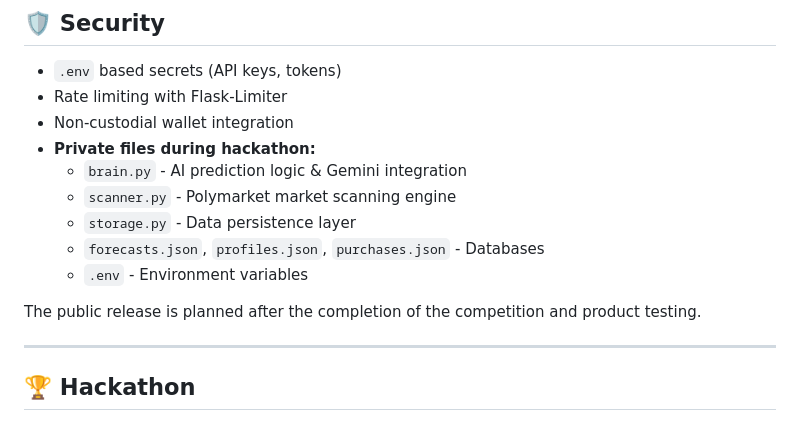
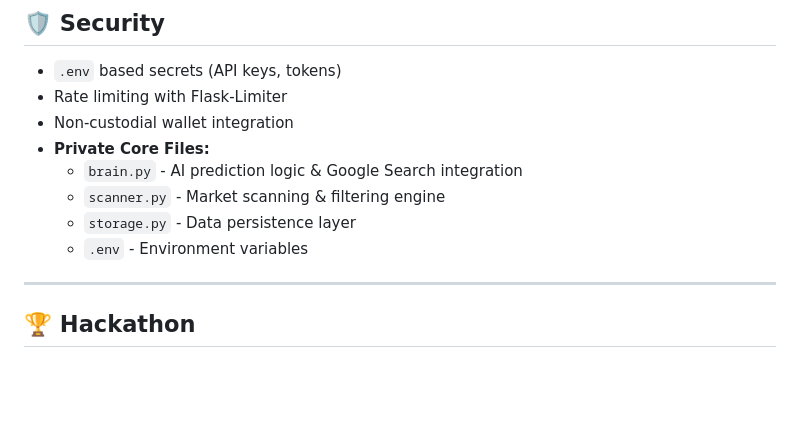
Before and after one commit to kolyantrend/Polymira_AI, a Markdown page: README.md, the part around one of its changes. Rendered like a GitHub page; blank space fills up the shorter version.

```diff
--- a/README.md
+++ b/README.md
@@ -80,14 +78,11 @@ Polymira Agent runs as a systemd service (`polymira-agent.service`), automatical
 - `.env` based secrets (API keys, tokens)
 - Rate limiting with Flask-Limiter
 - Non-custodial wallet integration
-- **Private files during hackathon:**
-  - `brain.py` - AI prediction logic & Gemini integration
-  - `scanner.py` - Polymarket market scanning engine
+- **Private Core Files:**
+  - `brain.py` - AI prediction logic & Google Search integration
+  - `scanner.py` - Market scanning & filtering engine
   - `storage.py` - Data persistence layer
-  - `forecasts.json`, `profiles.json`, `purchases.json` - Databases
   - `.env` - Environment variables
-
-The public release is planned after the completion of the competition and product testing.
 
 ---
 
```
Also changed, not shown: other parts of README.md (+18 -20 lines).
